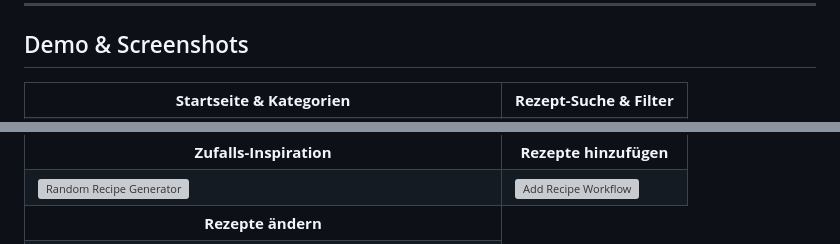
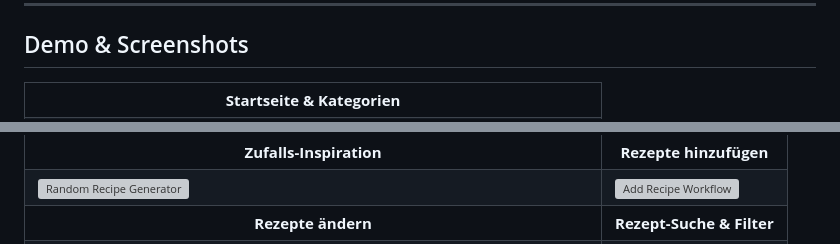
Before and after one commit to Kxrstin/rezept-welt, a Markdown page: README.md, 2 parts joined by grey strips. Drawn GitHub-style; grey boxes are pictures that could not be loaded.

```diff
--- a/README.md
+++ b/README.md
@@ -36,6 +36,5 @@ http://localhost:8080
 <table>
   <tr>
     <td align="center"><b>Startseite & Kategorien</b></td>
-    <td align="center"><b>Rezept-Suche & Filter</b></td>
   </tr>
   <tr>
@@ -52,5 +51,6 @@ http://localhost:8080
   </tr>
   <tr>
     <td align="center"><b>Rezepte ändern</b></td>
+    <td align="center"><b>Rezept-Suche & Filter</b></td>
   </tr>
   <tr>
```
Also changed, not shown: other parts of README.md (+11 -5 lines).
